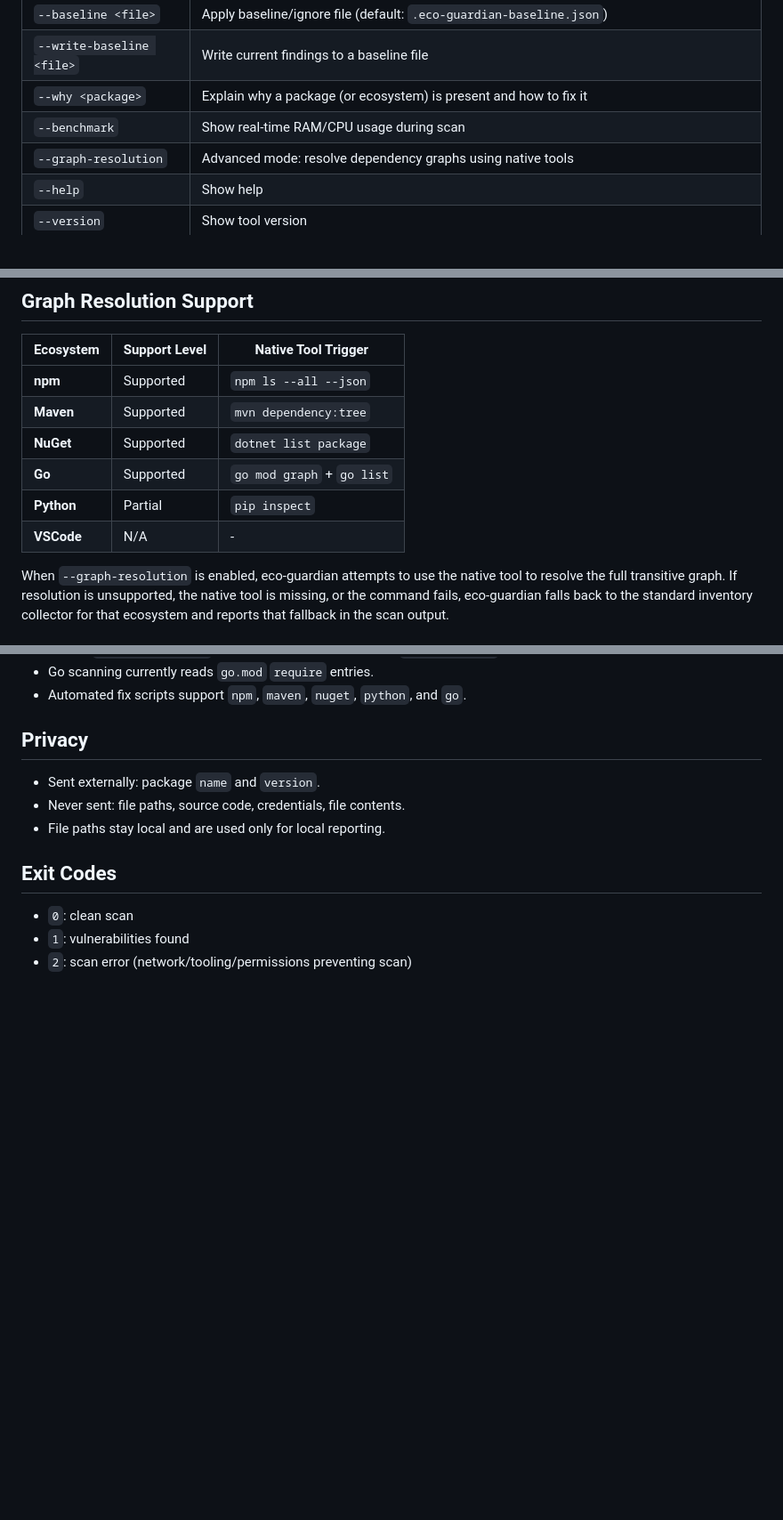
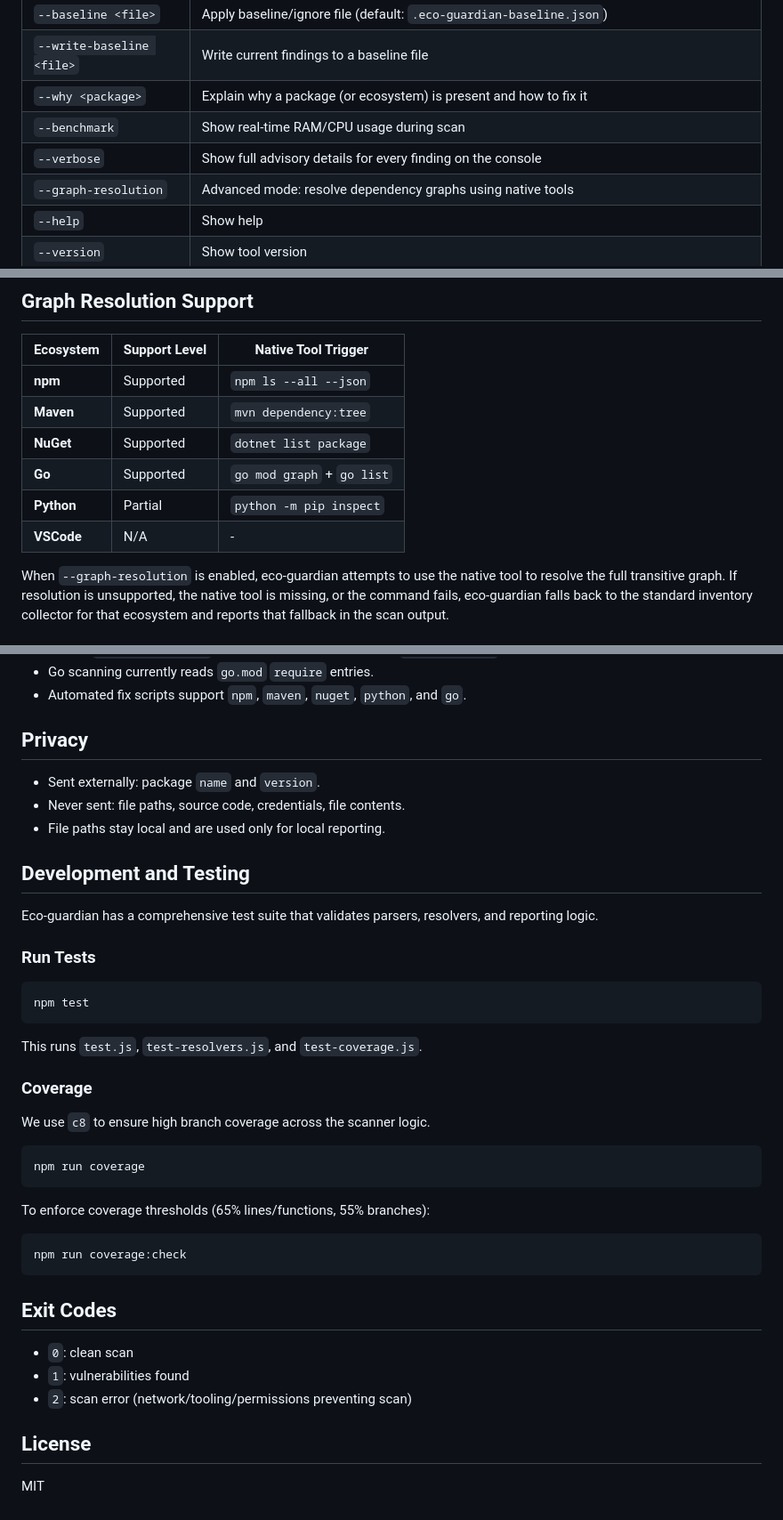
Before and after one commit to SuryanshBVerma/eco-guardian, a Markdown page: README.md, 3 parts joined by grey strips. Shown at 89% size. Rendered like a GitHub page; blank space fills up the shorter version.

````diff
--- a/README.md
+++ b/README.md
@@ -34,6 +34,7 @@ node eco-guardian.js
 | `--write-baseline <file>` | Write current findings to a baseline file                                                                                 |
 | `--why <package>`         | Explain why a package (or ecosystem) is present and how to fix it                                                         |
 | `--benchmark`             | Show real-time RAM/CPU usage during scan                                                                                  |
+| `--verbose`               | Show full advisory details for every finding on the console                                                               |
 | `--graph-resolution`      | Advanced mode: resolve dependency graphs using native tools                                                               |
 | `--help`                  | Show help                                                                                                                 |
 | `--version`               | Show tool version                                                                                                         |
@@ -94,9 +95,9 @@ For instructions on how to automate scans weekly using Windows Task Scheduler or
 | **npm**    | Supported     | `npm ls --all --json`      |
 | **Maven**  | Supported     | `mvn dependency:tree`      |
 | **NuGet**  | Supported     | `dotnet list package`      |
-| **Go**     | Supported     | `go mod graph` + `go list` |
-| **Python** | Partial       | `pip inspect`              |
-| **VSCode** | N/A           | -                          |
+| **Go**     | Supported     | `go mod graph` + `go list`   |
+| **Python** | Partial       | `python -m pip inspect`      |
+| **VSCode** | N/A           | -                            |
 
 When `--graph-resolution` is enabled, eco-guardian attempts to use the native tool to resolve the full transitive graph. If resolution is unsupported, the native tool is missing, or the command fails, eco-guardian falls back to the standard inventory collector for that ecosystem and reports that fallback in the scan output.
 
@@ -126,8 +127,38 @@ When `--graph-resolution` is enabled, eco-guardian attempts to use the native to
 - Never sent: file paths, source code, credentials, file contents.
 - File paths stay local and are used only for local reporting.
 
+## Development and Testing
+
+Eco-guardian has a comprehensive test suite that validates parsers, resolvers, and reporting logic.
+
+### Run Tests
+
+```bash
+npm test
+```
+
+This runs `test.js`, `test-resolvers.js`, and `test-coverage.js`.
+
+### Coverage
+
+We use `c8` to ensure high branch coverage across the scanner logic.
+
+```bash
+npm run coverage
+```
+
+To enforce coverage thresholds (65% lines/functions, 55% branches):
+
+```bash
+npm run coverage:check
+```
+
 ## Exit Codes
 
 - `0`: clean scan
 - `1`: vulnerabilities found
 - `2`: scan error (network/tooling/permissions preventing scan)
+
+## License
+
+MIT
````
